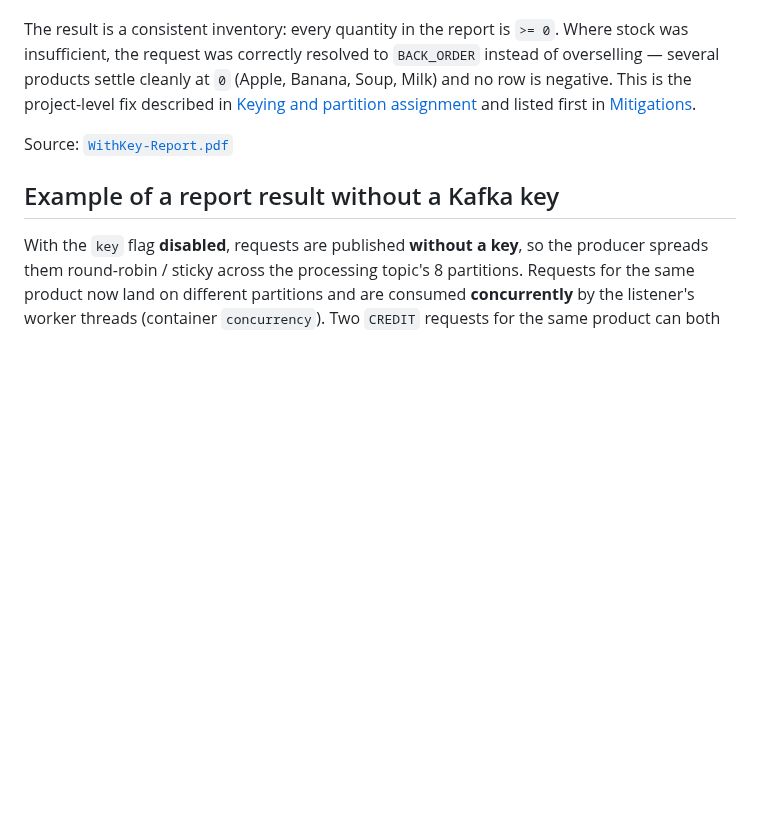
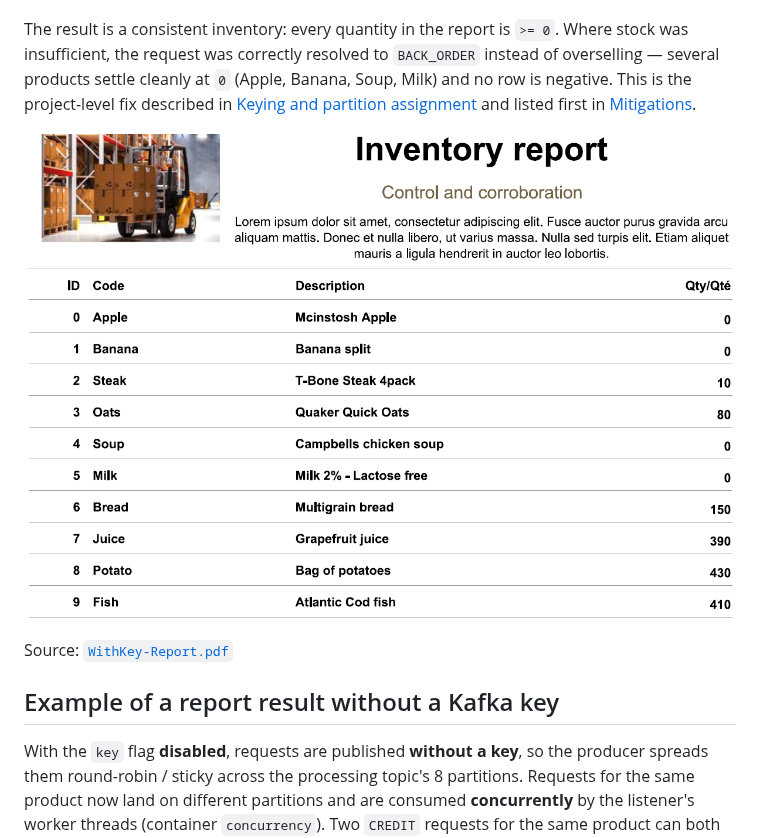
Before and after one commit to rdemers/org-rd-fullstack-springboot-eda, a Markdown page: doc/reports.md, the part around one of its changes. GitHub-like rendering; pictures changed too: doc/asserts/Withkey-Report.png (added); blank space fills up the shorter version.

Commit message:
Add images from reports. Signed-off-by: Real Demers <real.demers@gmail.com>

```diff
--- a/doc/reports.md
+++ b/doc/reports.md
@@ -28,6 +28,8 @@ This is the project-level fix described in
 and listed first in
 [Mitigations](./persistence_and_transaction_patterns.md#mitigations-in-order-of-preference).
 
+![alt text](./asserts/Withkey-Report.png "Withkey Report")
+
 Source: [`WithKey-Report.pdf`](./asserts/WithKey-Report.pdf)
 
 ## Example of a report result without a Kafka key
```
Also changed, not shown: other parts of doc/reports.md (+2 -0 lines), doc/asserts/Nokey-Report.png (added).
